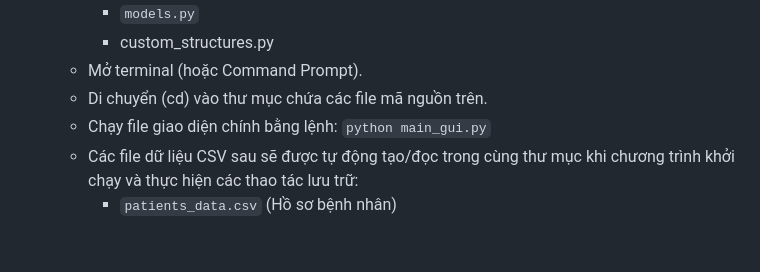
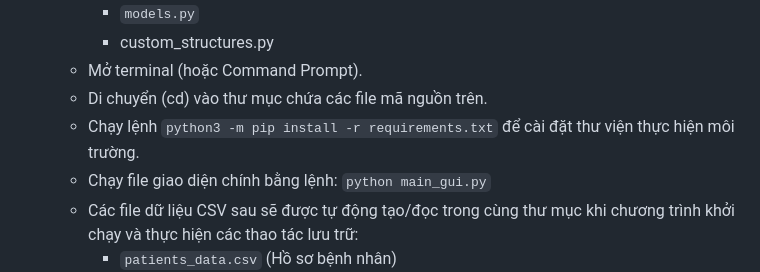
Before and after one commit to DoanVinhNhan/He-Thong-Quan-Li-Kham-Benh, a Markdown page: README.md, the part around the change. GitHub-like rendering; blank space fills up the shorter version.

```diff
--- a/README.md
+++ b/README.md
@@ -16,6 +16,7 @@ Phiên bản: 1.2 (Cập nhật ngày 31/05/2025 - Thêm Quản lý Bác sĩ, Ph
      - custom_structures.py
    - Mở terminal (hoặc Command Prompt).
    - Di chuyển (cd) vào thư mục chứa các file mã nguồn trên.
+   - Chạy lệnh `python3 -m pip install -r requirements.txt` để cài đặt thư viện thực hiện môi trường.
    - Chạy file giao diện chính bằng lệnh: `python main_gui.py`
    - Các file dữ liệu CSV sau sẽ được tự động tạo/đọc trong cùng thư mục khi chương trình khởi chạy và thực hiện các thao tác lưu trữ:
      - `patients_data.csv` (Hồ sơ bệnh nhân)
```
